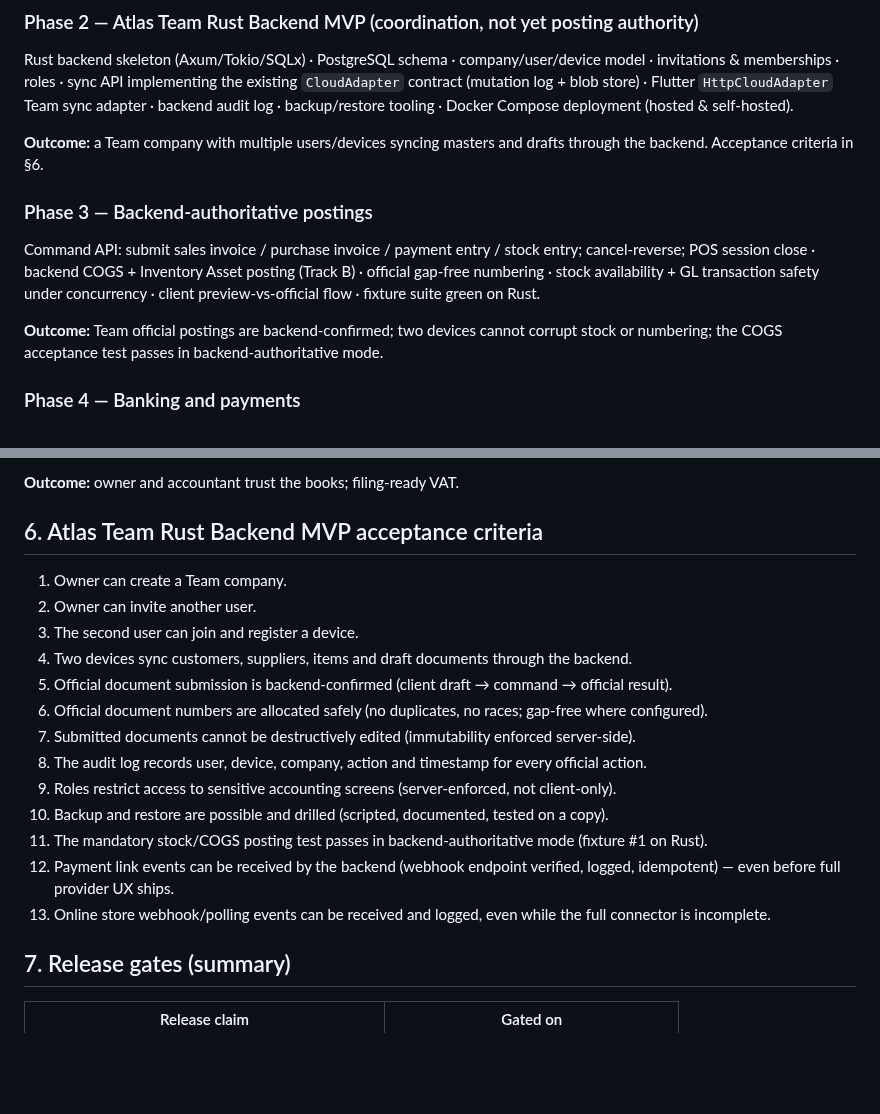
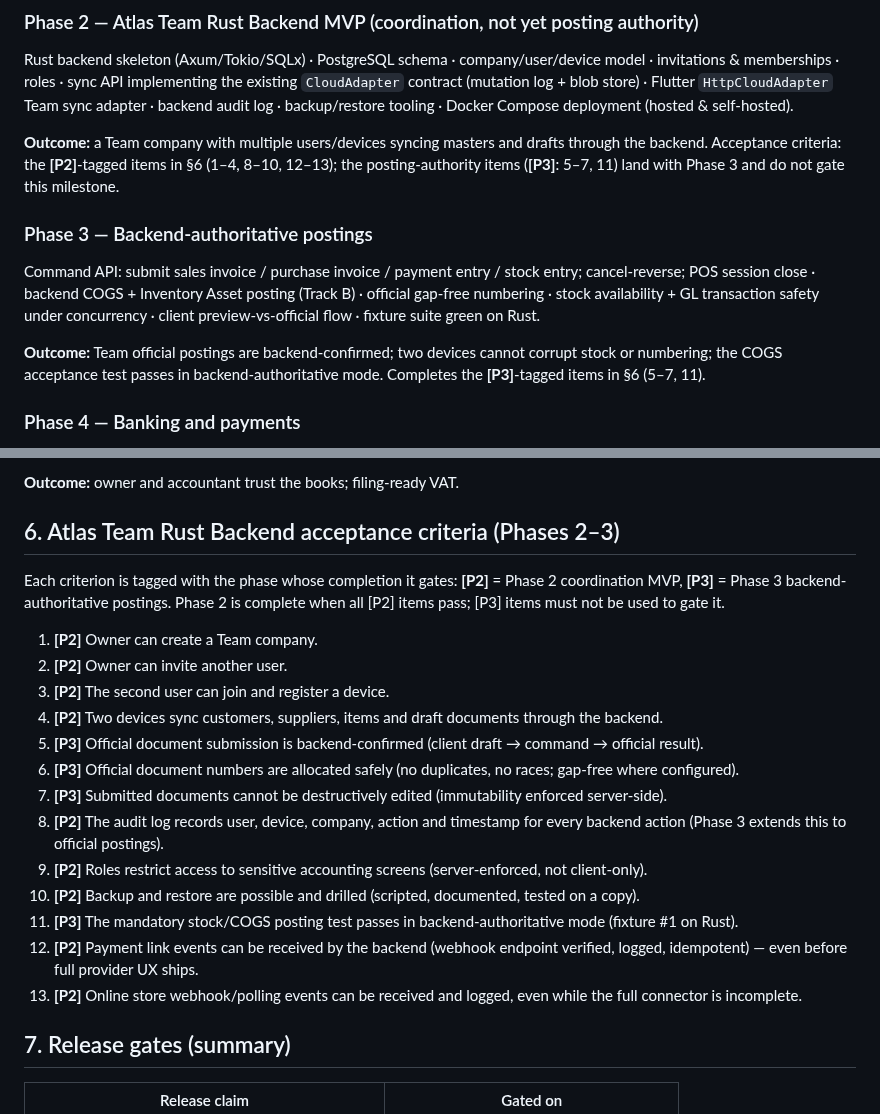
Before and after one commit to KevinBusuttil/mercantis.hub.flutter, a Markdown page: docs/ROADMAP_V2_SOLO_TEAM.md, 2 parts joined by grey strips. Rendered like a GitHub page; blank space fills up the shorter version.

Commit message:
Address review: mark backend question decided, split backend criteria by phase
- FUNCTIONAL_GAP_ROADMAP.md: question 14.1 (cloud backend strategy) now
  marked DECIDED and pointing at the Solo/Team backend decision docs
  instead of presenting stale serverless/relay alternatives.
- ROADMAP_V2_SOLO_TEAM.md: section 6 criteria tagged [P2]/[P3] so the
  Phase 2 coordination MVP is gated only on items 1-4, 8-10, 12-13;
  posting-authority items 5-7 and 11 gate Phase 3. Phase outcomes now
  reference their own subset.

Co-Authored-By: Claude Fable 5 <noreply@anthropic.com>
Claude-Session: https://claude.ai/code/session_01Jt9XgLdPAYgqvNbPWmuPj4

```diff
--- a/docs/ROADMAP_V2_SOLO_TEAM.md
+++ b/docs/ROADMAP_V2_SOLO_TEAM.md
@@ -94,13 +94,13 @@ Track A of `docs/STOCK_COGS_IMPLEMENTATION_PLAN.md`: stock→GL, COGS, Inventory
 
 Rust backend skeleton (Axum/Tokio/SQLx) · PostgreSQL schema · company/user/device model · invitations & memberships · roles · sync API implementing the existing `CloudAdapter` contract (mutation log + blob store) · Flutter `HttpCloudAdapter` Team sync adapter · backend audit log · backup/restore tooling · Docker Compose deployment (hosted & self-hosted).
 
-**Outcome:** a Team company with multiple users/devices syncing masters and drafts through the backend. Acceptance criteria in §6.
+**Outcome:** a Team company with multiple users/devices syncing masters and drafts through the backend. Acceptance criteria: the **[P2]**-tagged items in §6 (1–4, 8–10, 12–13); the posting-authority items (**[P3]**: 5–7, 11) land with Phase 3 and do not gate this milestone.
 
 ### Phase 3 — Backend-authoritative postings
 
 Command API: submit sales invoice / purchase invoice / payment entry / stock entry; cancel-reverse; POS session close · backend COGS + Inventory Asset posting (Track B) · official gap-free numbering · stock availability + GL transaction safety under concurrency · client preview-vs-official flow · fixture suite green on Rust.
 
-**Outcome:** Team official postings are backend-confirmed; two devices cannot corrupt stock or numbering; the COGS acceptance test passes in backend-authoritative mode.
+**Outcome:** Team official postings are backend-confirmed; two devices cannot corrupt stock or numbering; the COGS acceptance test passes in backend-authoritative mode. Completes the **[P3]**-tagged items in §6 (5–7, 11).
 
 ### Phase 4 — Banking and payments
 
@@ -132,21 +132,23 @@ Accountant role + invite (Team) · accountant portal · audit trail UI · period
 
 **Outcome:** owner and accountant trust the books; filing-ready VAT.
 
-## 6. Atlas Team Rust Backend MVP acceptance criteria
+## 6. Atlas Team Rust Backend acceptance criteria (Phases 2–3)
 
-1. Owner can create a Team company.
-2. Owner can invite another user.
-3. The second user can join and register a device.
-4. Two devices sync customers, suppliers, items and draft documents through the backend.
-5. Official document submission is backend-confirmed (client draft → command → official result).
-6. Official document numbers are allocated safely (no duplicates, no races; gap-free where configured).
-7. Submitted documents cannot be destructively edited (immutability enforced server-side).
-8. The audit log records user, device, company, action and timestamp for every official action.
-9. Roles restrict access to sensitive accounting screens (server-enforced, not client-only).
-10. Backup and restore are possible and drilled (scripted, documented, tested on a copy).
-11. The mandatory stock/COGS posting test passes in backend-authoritative mode (fixture #1 on Rust).
-12. Payment link events can be received by the backend (webhook endpoint verified, logged, idempotent) — even before full provider UX ships.
-13. Online store webhook/polling events can be received and logged, even while the full connector is incomplete.
+Each criterion is tagged with the phase whose completion it gates: **[P2]** = Phase 2 coordination MVP, **[P3]** = Phase 3 backend-authoritative postings. Phase 2 is complete when all [P2] items pass; [P3] items must not be used to gate it.
+
+1. **[P2]** Owner can create a Team company.
+2. **[P2]** Owner can invite another user.
+3. **[P2]** The second user can join and register a device.
+4. **[P2]** Two devices sync customers, suppliers, items and draft documents through the backend.
+5. **[P3]** Official document submission is backend-confirmed (client draft → command → official result).
+6. **[P3]** Official document numbers are allocated safely (no duplicates, no races; gap-free where configured).
+7. **[P3]** Submitted documents cannot be destructively edited (immutability enforced server-side).
+8. **[P2]** The audit log records user, device, company, action and timestamp for every backend action (Phase 3 extends this to official postings).
+9. **[P2]** Roles restrict access to sensitive accounting screens (server-enforced, not client-only).
+10. **[P2]** Backup and restore are possible and drilled (scripted, documented, tested on a copy).
+11. **[P3]** The mandatory stock/COGS posting test passes in backend-authoritative mode (fixture #1 on Rust).
+12. **[P2]** Payment link events can be received by the backend (webhook endpoint verified, logged, idempotent) — even before full provider UX ships.
+13. **[P2]** Online store webhook/polling events can be received and logged, even while the full connector is incomplete.
 
 ## 7. Release gates (summary)
 
```
Also changed, not shown: docs/FUNCTIONAL_GAP_ROADMAP.md (+1 -1 lines).
